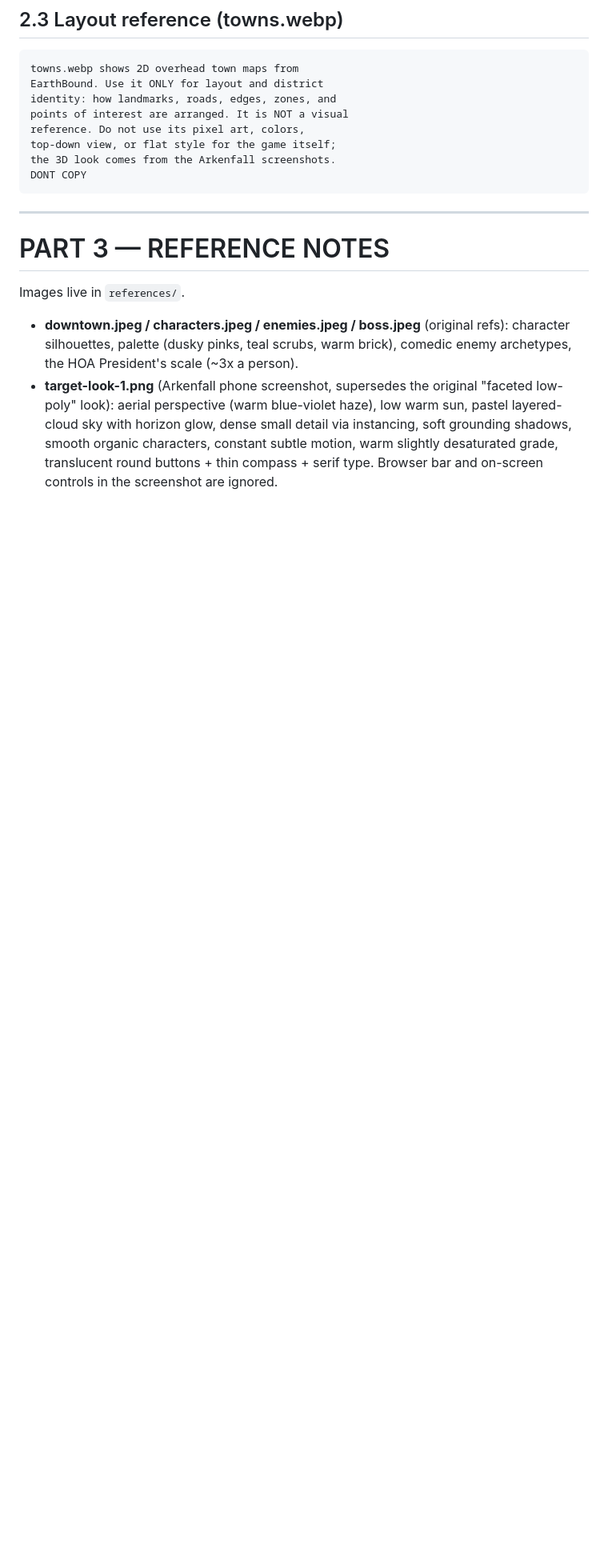
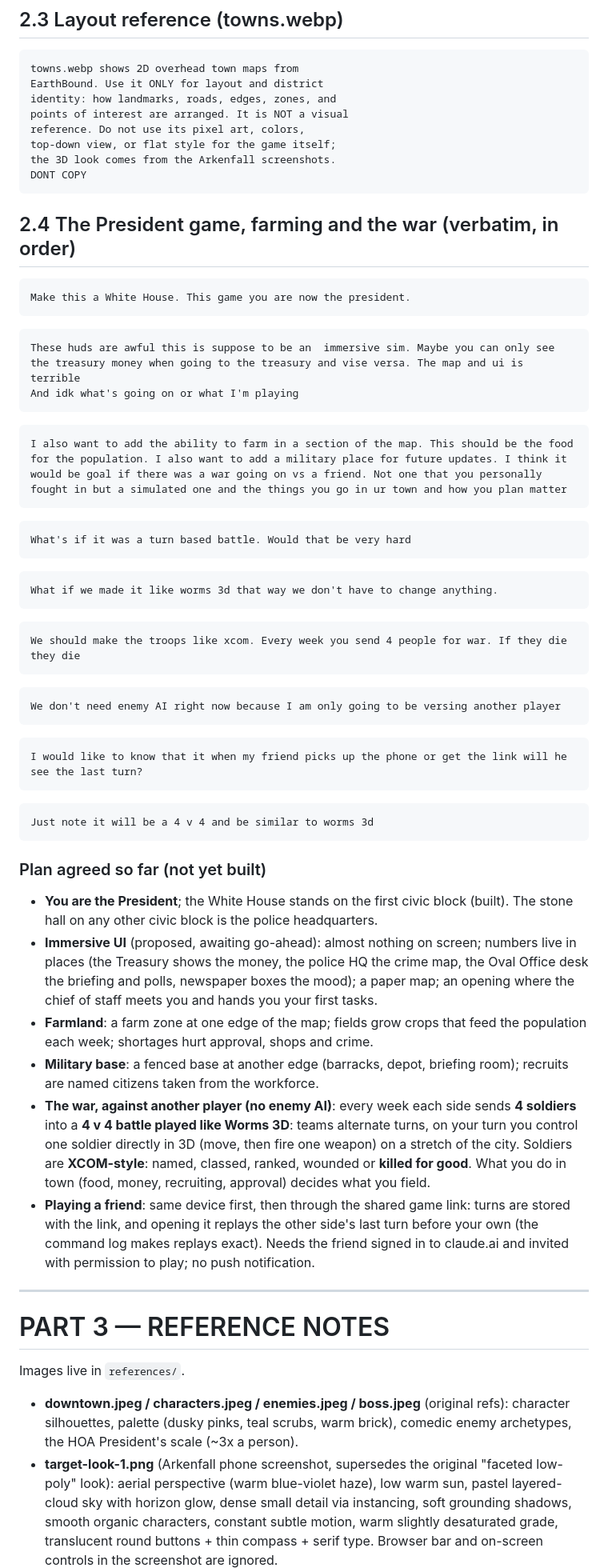
Before and after one commit to tcbousquet94/GAMR, a Markdown page: broke/DESIGN.md, the part around the change. Shown at 80% size. GitHub-like rendering; blank space fills up the shorter version.

Commit message:
DESIGN: the President game, farming, military and the 4 v 4 Worms-style war (directions verbatim + plan)
Co-Authored-By: Claude Opus 5.5 <noreply@anthropic.com>
Claude-Session: https://claude.ai/code/session_01Hfgqc1Y8cz1nBP2Brkhz29

````diff
--- a/broke/DESIGN.md
+++ b/broke/DESIGN.md
@@ -1064,6 +1064,57 @@ the 3D look comes from the Arkenfall screenshots.
 DONT COPY
 ```
 
+
+## 2.4 The President game, farming and the war (verbatim, in order)
+
+```
+Make this a White House. This game you are now the president.
+```
+```
+These huds are awful this is suppose to be an  immersive sim. Maybe you can only see the treasury money when going to the treasury and vise versa. The map and ui is terrible
+And idk what's going on or what I'm playing
+```
+```
+I also want to add the ability to farm in a section of the map. This should be the food for the population. I also want to add a military place for future updates. I think it would be goal if there was a war going on vs a friend. Not one that you personally fought in but a simulated one and the things you go in ur town and how you plan matter
+```
+```
+What's if it was a turn based battle. Would that be very hard
+```
+```
+What if we made it like worms 3d that way we don't have to change anything.
+```
+```
+We should make the troops like xcom. Every week you send 4 people for war. If they die they die
+```
+```
+We don't need enemy AI right now because I am only going to be versing another player
+```
+```
+I would like to know that it when my friend picks up the phone or get the link will he see the last turn?
+```
+```
+Just note it will be a 4 v 4 and be similar to worms 3d
+```
+
+### Plan agreed so far (not yet built)
+
+- **You are the President**; the White House stands on the first civic block (built). The stone hall on any other
+  civic block is the police headquarters.
+- **Immersive UI** (proposed, awaiting go-ahead): almost nothing on screen; numbers live in places (the Treasury
+  shows the money, the police HQ the crime map, the Oval Office desk the briefing and polls, newspaper boxes the
+  mood); a paper map; an opening where the chief of staff meets you and hands you your first tasks.
+- **Farmland**: a farm zone at one edge of the map; fields grow crops that feed the population each week;
+  shortages hurt approval, shops and crime.
+- **Military base**: a fenced base at another edge (barracks, depot, briefing room); recruits are named citizens
+  taken from the workforce.
+- **The war, against another player (no enemy AI)**: every week each side sends **4 soldiers** into a **4 v 4
+  battle played like Worms 3D**: teams alternate turns, on your turn you control one soldier directly in 3D (move,
+  then fire one weapon) on a stretch of the city. Soldiers are **XCOM-style**: named, classed, ranked, wounded or
+  **killed for good**. What you do in town (food, money, recruiting, approval) decides what you field.
+- **Playing a friend**: same device first, then through the shared game link: turns are stored with the link, and
+  opening it replays the other side's last turn before your own (the command log makes replays exact). Needs the
+  friend signed in to claude.ai and invited with permission to play; no push notification.
+
 ---
 
 # PART 3 — REFERENCE NOTES
````
